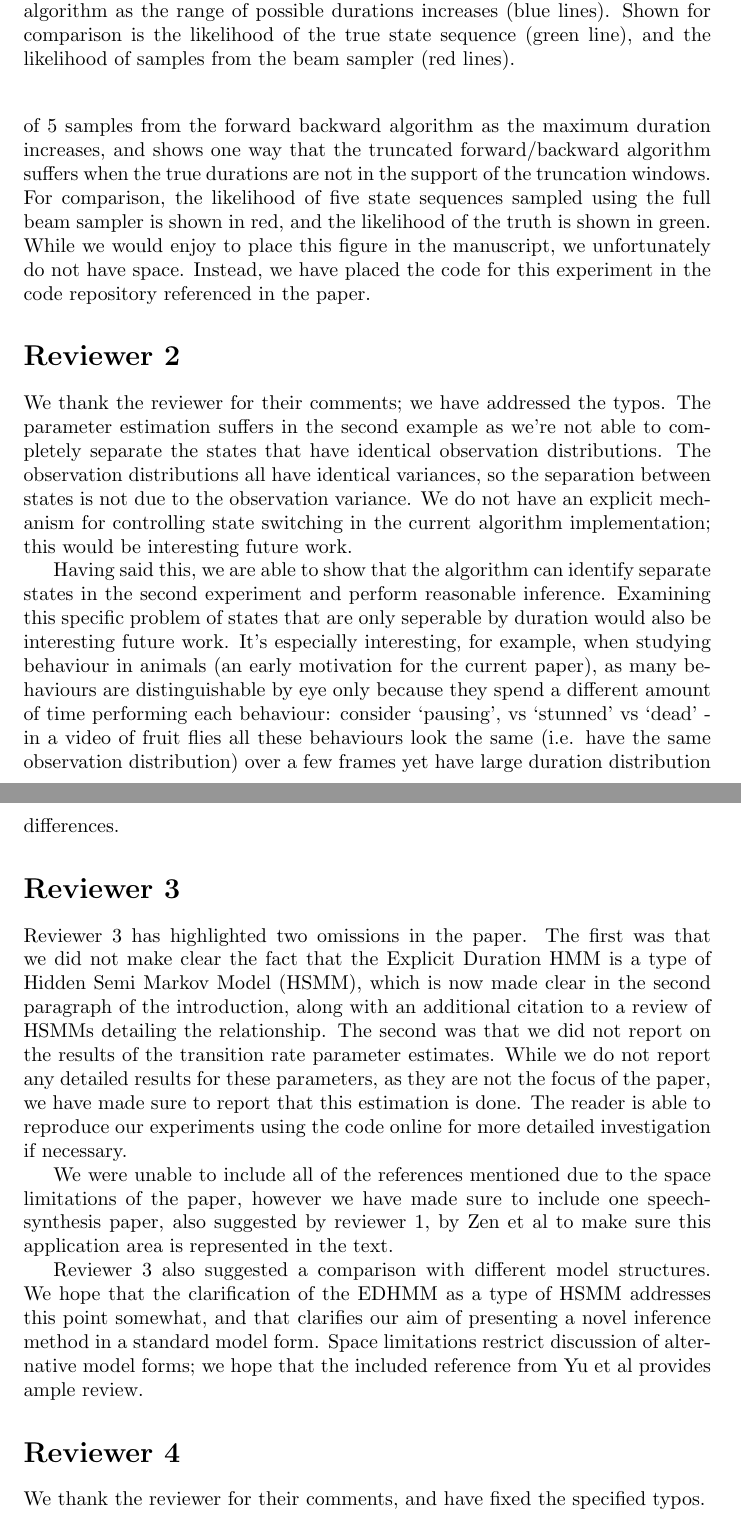
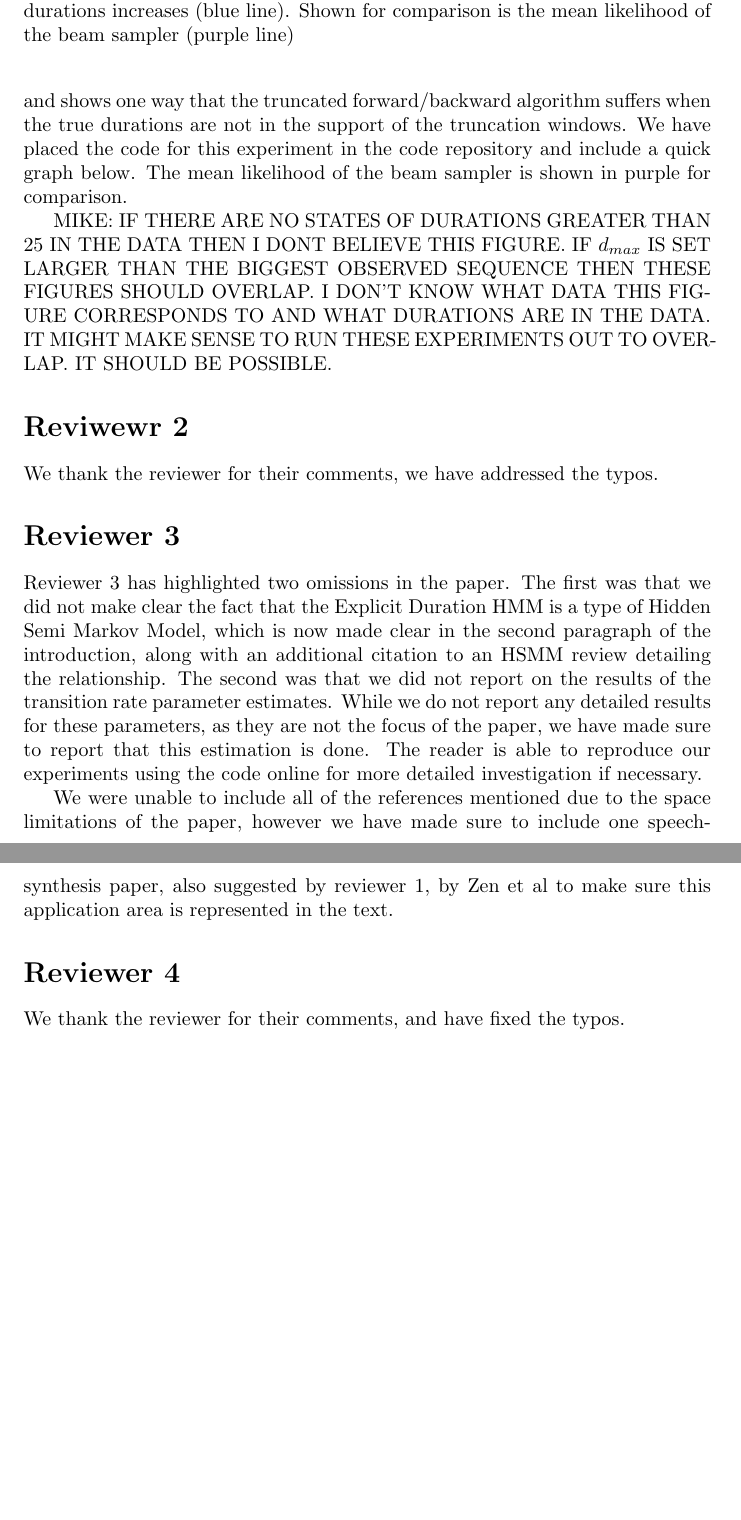
Before and after one commit to mikedewar/EDHMM_SPL, a LaTeX document (tex/response.tex): two parts of pages 2 and 3 of 3, joined at a grey line, cut at the place of the change, the shorter picture padded with empty space. Compiled offline with pdfLaTeX.

Commit message:
Committed final version of paper.

```diff
--- a/tex/response.tex
+++ b/tex/response.tex
@@ -2,8 +2,6 @@
 \usepackage{amsmath,amssymb,graphicx,subfig}
 
 \title{SPL-10473-2011, Inference in Hidden Markov Models with Explicit State Duration Distributions - Response to Reviewers}
-
-\author{Mike Dewar, Chris Wiggins, and Frank Wood}
 
 \begin{document}
 \maketitle
@@ -17,3 +15,4 @@ Reviewer 1 has suggested the comparison of our proposed method with Gibbs sampli
 
 The first suggested comparison is to a Gibbs sampler.  The Gibbs sampler was too casually mentioned in the original text as Gibbs sampling would require block-sampling in a model augmented with state-change-boundary auxiliary indicator variables.   We have edited the introduction to section 3 and included an additional reference to a paper that samples in this representation and reports the kind of mixing/computational problems that we previously hinted at.
 
+The second suggestion was to use the forward-backward algorithm to perform inference. This can be achieved by artificially setting the auxiliary variable $u$ to zero, and hence accepting each transition in the sampler, but then requires $O(T^3K^2)$ total cost which is impractical for even the short toy data examples provided in the paper. To get out of this re-introduces the problem we set out to solve: how to choose a range of possible durations over which to sample. One way to do this in a manner that is guaranteed not to break, is to allow any duration up to the length of the sequence. Since this is computationally infeasable (see the caption to Figure 4), we can, instead, show the achieved expected joint-likelihood of the model and the data as we increase $d_\mathrm{max}$.  This unsurprisingly breaks exactly as we would expect it to.  This graph shows the mean likelihood of the samples after burn-in as the maximum duration increases, and shows one way that the truncated forward/backward algorithm suffers when the true durations are not in the support of the truncation windows.   We have placed the code for this experiment in the code repository and include a quick graph below. The mean likelihood of the beam sampler is shown in purple for comparison.
@@ -21,28 +19,23 @@ The second suggestion was to use the forward-backward algorithm to perform infer
 
-This unsurprisingly performs poorly exactly as we would expect it to: until $d_\mathrm{max}$ is increased to a value that captures the maximum duration the model fails to adequately capture the true dynamics. Figure \ref{fig} shows the likelihood of 5 samples from the forward backward algorithm as the maximum duration increases, and shows one way that the truncated forward/backward algorithm suffers when the true durations are not in the support of the truncation windows. For comparison, the likelihood of five state sequences sampled using the full beam sampler is shown in red, and the likelihood of the truth is shown in green. While we would enjoy to place this figure in the manuscript, we unfortunately do not have space. Instead, we have placed the code for this experiment in the code repository referenced in the paper.
+MIKE: IF THERE ARE NO STATES OF DURATIONS GREATER THAN 25 IN THE DATA THEN I DONT BELIEVE THIS FIGURE.  IF $d_{max}$ IS SET LARGER THAN THE BIGGEST OBSERVED SEQUENCE THEN THESE FIGURES SHOULD OVERLAP.  I DON'T KNOW WHAT DATA THIS FIGURE CORRESPONDS TO AND WHAT DURATIONS ARE IN THE DATA.  IT MIGHT MAKE SENSE TO RUN THESE EXPERIMENTS OUT TO OVERLAP.  IT SHOULD BE POSSIBLE.
 
 \begin{figure}
-	\includegraphics[width=\textwidth]{../pic/likelihood_over_dmax.pdf}
-	\caption{Likelihood of sampled state sequences from the forward backward algorithm as the range of possible durations increases (blue lines). Shown for comparison is the likelihood of the true state sequence (green line), and the likelihood of samples from the beam sampler (red lines).}
-	\label{fig}
+	\includegraphics[width=0.8\textwidth]{../pic/likelihood_over_dmax.pdf}
+	\caption{Mean likelihood over samples after burn-in as the range of possible durations increases (blue line). Shown for comparison is the mean likelihood of the beam sampler (purple line)}
 \end{figure}
 
-\section*{Reviewer 2}
 
-We thank the reviewer for their comments; we have addressed the typos. The parameter estimation suffers in the second example as we're not able to completely separate the states that have identical observation distributions. The observation distributions all have identical variances, so the separation between states is not due to the observation variance. We do not have an explicit mechanism for controlling state switching in the current algorithm implementation; this would be interesting future work.
+\section*{Reviwewr 2}
 
-Having said this, we are able to show that the algorithm can identify separate states in the second experiment and perform reasonable inference. Examining this specific problem of states that are only seperable by duration would also be interesting future work. It's especially interesting, for example, when studying behaviour in animals (an early motivation for the current paper), as many behaviours are distinguishable by eye only because they spend a different amount of time performing each behaviour: consider `pausing', vs `stunned' vs `dead' - in a video of fruit flies all these behaviours look the same (i.e. have the same observation distribution) over a few frames yet have large duration distribution differences.
+We thank the reviewer for their comments, we have addressed the typos.
 
 \section*{Reviewer 3}
 
-Reviewer 3 has highlighted two omissions in the paper. The first was that we did not make clear the fact that the Explicit Duration HMM is a type of Hidden Semi Markov Model (HSMM), which is now made clear in the second paragraph of the introduction, along with an additional citation to a review of HSMMs detailing the relationship. The second was that we did not report on the results of the transition rate parameter estimates. While we do not report any detailed results for these parameters, as they are not the focus of the paper, we have made sure to report that this estimation is done. The reader is able to reproduce our experiments using the code online for more detailed investigation if necessary.
+Reviewer 3 has highlighted two omissions in the paper. The first was that we did not make clear the fact that the Explicit Duration HMM is a type of Hidden Semi Markov Model, which is now made clear in the second paragraph of the introduction, along with an additional citation to an HSMM review detailing the relationship. The second was that we did not report on the results of the transition rate parameter estimates. While we do not report any detailed results for these parameters, as they are not the focus of the paper, we have made sure to report that this estimation is done. The reader is able to reproduce our experiments using the code online for more detailed investigation if necessary.
 
 We were unable to include all of the references mentioned due to the space limitations of the paper, however we have made sure to include one speech-synthesis paper, also suggested by reviewer 1, by Zen et al to make sure this application area is represented in the text.
 
-Reviewer 3 also suggested a comparison with different model structures. We hope that the clarification of the EDHMM as a type of HSMM addresses this point somewhat, and that clarifies our aim of presenting a novel inference method in a standard model form. Space limitations restrict discussion of alternative model forms; we hope that the included reference from Yu et al provides ample review.
-
 \section*{Reviewer 4}
 
-We thank the reviewer for their comments, and have fixed the specified typos.
-
+We thank the reviewer for their comments, and have fixed the typos.
 \end{document}
```
Also changed, not shown: tex/abstract.tex (+1 -1 lines), tex/edhmm.tex (+3 -7 lines), tex/model.tex (+1 -1 lines), tex/sampling.tex (+1 -1 lines), tex/response.tex (3 more changed lines).
